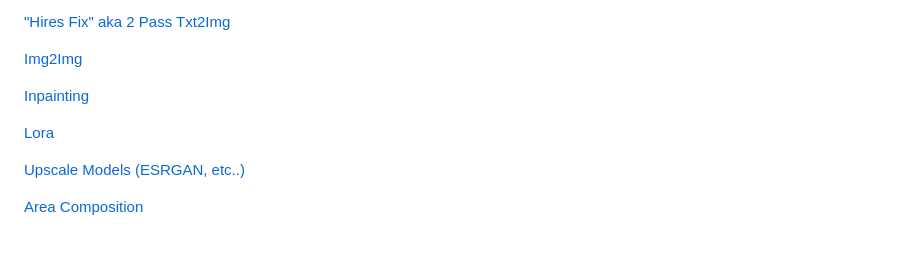
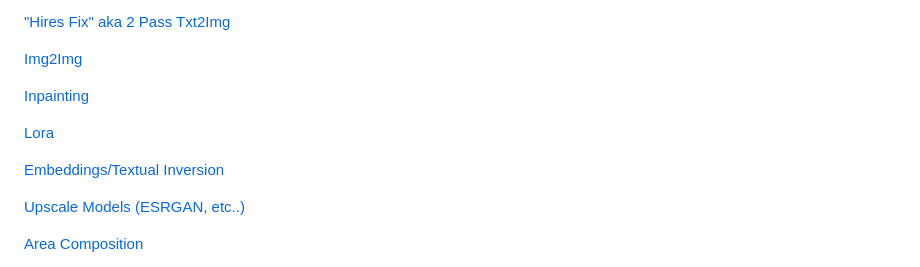
Before and after one commit to comfyanonymous/ComfyUI_examples, a Markdown page: README.md, the part around the change. Drawn GitHub-style; blank space fills up the shorter version.

Commit message:
Add an example for how to use embeddings.

```diff
--- a/README.md
+++ b/README.md
@@ -16,6 +16,8 @@ Here are some more advanced examples:
 
 [Lora](lora)
 
+[Embeddings/Textual Inversion](textual_inversion_embeddings)
+
 [Upscale Models (ESRGAN, etc..)](upscale_models)
 
 [Area Composition](area_composition)
```
Also changed, not shown: textual_inversion_embeddings/README.md (added, +22 -0 lines), textual_inversion_embeddings/embedding_example.png (added).
